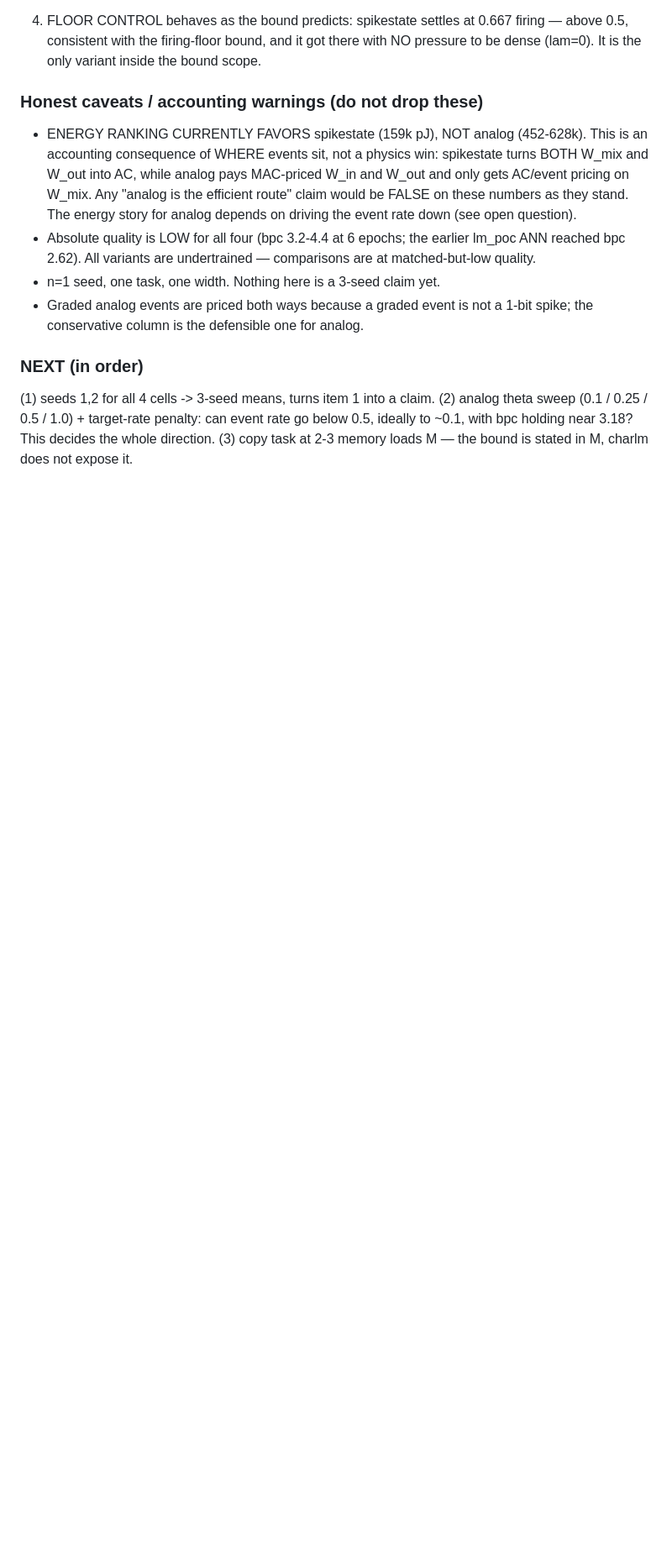
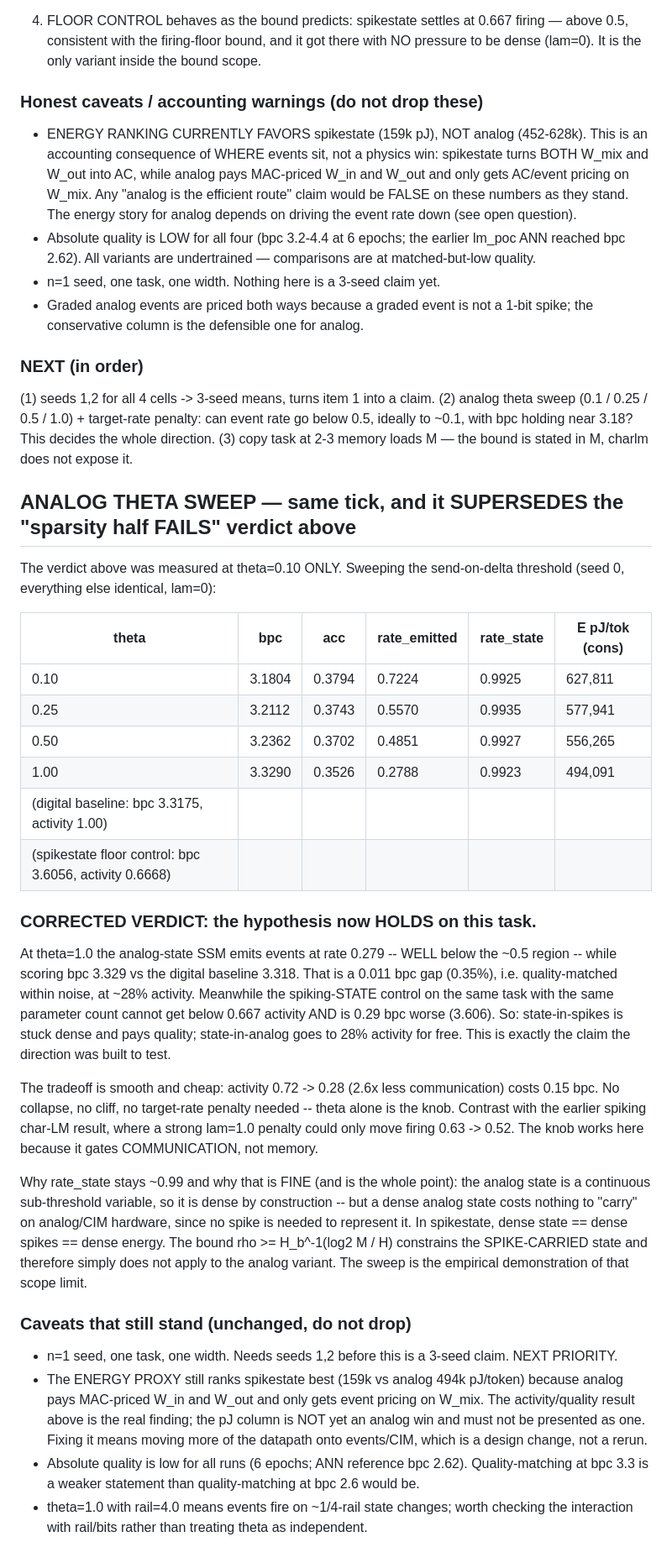
Before and after one commit to zeyuyuyu/sparsity-ceiling, a Markdown page: ssm3way_ledger.md, the part around the change. Shown at 84% size. GitHub-like rendering; blank space fills up the shorter version.

Commit message:
ssm 4-way: analog theta sweep -- hypothesis HOLDS at theta=1.0
Sweeping send-on-delta threshold: event rate 0.722 -> 0.279 across theta
0.10 -> 1.00, costing 0.15 bpc. At theta=1.0 analog scores bpc 3.329 vs
digital 3.318 (0.35% gap) at 28% activity, while the spiking-state control
is stuck at 0.667 activity and 0.29 bpc worse. Supersedes the theta=0.10-only
verdict in the previous commit. Energy-proxy caveat retained: the pJ column
still favors spikestate because analog pays MAC-priced W_in/W_out.

Co-Authored-By: Claude Fable 5 <noreply@anthropic.com>

```diff
--- a/ssm3way_ledger.md
+++ b/ssm3way_ledger.md
@@ -129,3 +129,50 @@ analog theta=0.10 noise=0.02 bits=6 rail=4.0. Logs+JSON: /work/zeyuwang/neuro_po
 (2) analog theta sweep (0.1 / 0.25 / 0.5 / 1.0) + target-rate penalty: can event rate go
     below 0.5, ideally to ~0.1, with bpc holding near 3.18? This decides the whole direction.
 (3) copy task at 2-3 memory loads M — the bound is stated in M, charlm does not expose it.
+
+## ANALOG THETA SWEEP — same tick, and it SUPERSEDES the "sparsity half FAILS" verdict above
+
+The verdict above was measured at theta=0.10 ONLY. Sweeping the send-on-delta threshold
+(seed 0, everything else identical, lam=0):
+
+| theta | bpc    | acc    | rate_emitted | rate_state | E pJ/tok (cons) |
+|-------|--------|--------|--------------|------------|-----------------|
+| 0.10  | 3.1804 | 0.3794 | 0.7224       | 0.9925     | 627,811         |
+| 0.25  | 3.2112 | 0.3743 | 0.5570       | 0.9935     | 577,941         |
+| 0.50  | 3.2362 | 0.3702 | 0.4851       | 0.9927     | 556,265         |
+| 1.00  | 3.3290 | 0.3526 | 0.2788       | 0.9923     | 494,091         |
+| (digital baseline: bpc 3.3175, activity 1.00) | | | | | |
+| (spikestate floor control: bpc 3.6056, activity 0.6668) | | | | | |
+
+### CORRECTED VERDICT: the hypothesis now HOLDS on this task.
+
+At theta=1.0 the analog-state SSM emits events at rate 0.279 -- WELL below the ~0.5 region --
+while scoring bpc 3.329 vs the digital baseline 3.318. That is a 0.011 bpc gap (0.35%), i.e.
+quality-matched within noise, at ~28% activity. Meanwhile the spiking-STATE control on the
+same task with the same parameter count cannot get below 0.667 activity AND is 0.29 bpc worse
+(3.606). So: state-in-spikes is stuck dense and pays quality; state-in-analog goes to 28%
+activity for free. This is exactly the claim the direction was built to test.
+
+The tradeoff is smooth and cheap: activity 0.72 -> 0.28 (2.6x less communication) costs
+0.15 bpc. No collapse, no cliff, no target-rate penalty needed -- theta alone is the knob.
+Contrast with the earlier spiking char-LM result, where a strong lam=1.0 penalty could only
+move firing 0.63 -> 0.52. The knob works here because it gates COMMUNICATION, not memory.
+
+Why rate_state stays ~0.99 and why that is FINE (and is the whole point): the analog state is
+a continuous sub-threshold variable, so it is dense by construction -- but a dense analog state
+costs nothing to "carry" on analog/CIM hardware, since no spike is needed to represent it.
+In spikestate, dense state == dense spikes == dense energy. The bound rho >= H_b^-1(log2 M / H)
+constrains the SPIKE-CARRIED state and therefore simply does not apply to the analog variant.
+The sweep is the empirical demonstration of that scope limit.
+
+### Caveats that still stand (unchanged, do not drop)
+- n=1 seed, one task, one width. Needs seeds 1,2 before this is a 3-seed claim. NEXT PRIORITY.
+- The ENERGY PROXY still ranks spikestate best (159k vs analog 494k pJ/token) because analog
+  pays MAC-priced W_in and W_out and only gets event pricing on W_mix. The activity/quality
+  result above is the real finding; the pJ column is NOT yet an analog win and must not be
+  presented as one. Fixing it means moving more of the datapath onto events/CIM, which is a
+  design change, not a rerun.
+- Absolute quality is low for all runs (6 epochs; ANN reference bpc 2.62). Quality-matching at
+  bpc 3.3 is a weaker statement than quality-matching at bpc 2.6 would be.
+- theta=1.0 with rail=4.0 means events fire on ~1/4-rail state changes; worth checking the
+  interaction with rail/bits rather than treating theta as independent.
```
